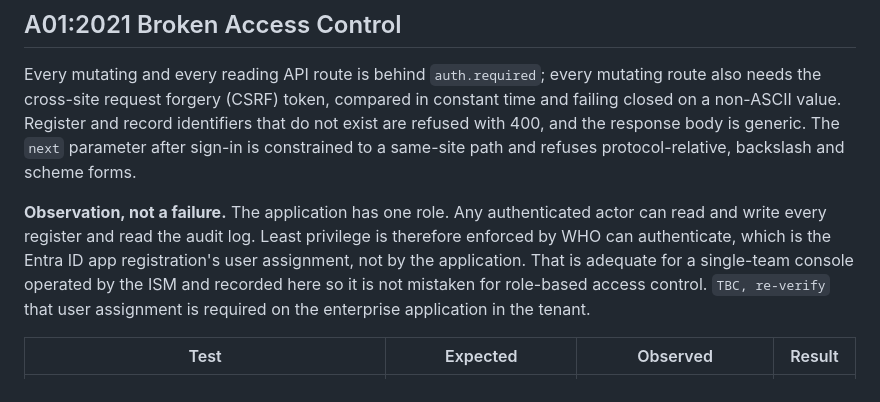
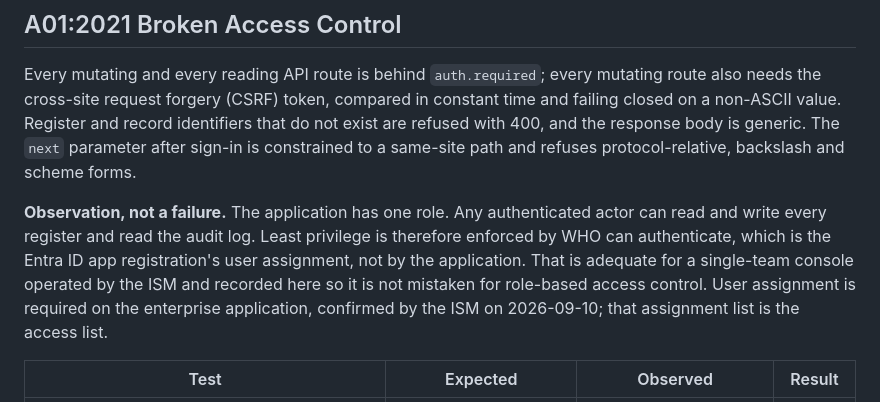
Before and after one commit to DRACO-Ash/Directive, a Markdown page: docs/OWASP-TOP-10-TEST.md, the part around the change. Drawn GitHub-style.

```diff
--- a/docs/OWASP-TOP-10-TEST.md
+++ b/docs/OWASP-TOP-10-TEST.md
@@ -20,7 +20,7 @@ Bluestaq Ltd, Compliance Operations Console (`comply-ops`). Required by AMD-001
 
 Every mutating and every reading API route is behind `auth.required`; every mutating route also needs the cross-site request forgery (CSRF) token, compared in constant time and failing closed on a non-ASCII value. Register and record identifiers that do not exist are refused with 400, and the response body is generic. The `next` parameter after sign-in is constrained to a same-site path and refuses protocol-relative, backslash and scheme forms.
 
-**Observation, not a failure.** The application has one role. Any authenticated actor can read and write every register and read the audit log. Least privilege is therefore enforced by WHO can authenticate, which is the Entra ID app registration's user assignment, not by the application. That is adequate for a single-team console operated by the ISM and recorded here so it is not mistaken for role-based access control. `TBC, re-verify` that user assignment is required on the enterprise application in the tenant.
+**Observation, not a failure.** The application has one role. Any authenticated actor can read and write every register and read the audit log. Least privilege is therefore enforced by WHO can authenticate, which is the Entra ID app registration's user assignment, not by the application. That is adequate for a single-team console operated by the ISM and recorded here so it is not mistaken for role-based access control. User assignment is required on the enterprise application, confirmed by the ISM on 2026-09-10; that assignment list is the access list.
 
 | Test | Expected | Observed | Result |
 | --- | --- | --- | --- |
```
Also changed, not shown: docs/ACCREDITATION-REVIEW.md (+1 -1 lines), docs/DEPLOYMENT.md (+1 -1 lines).
